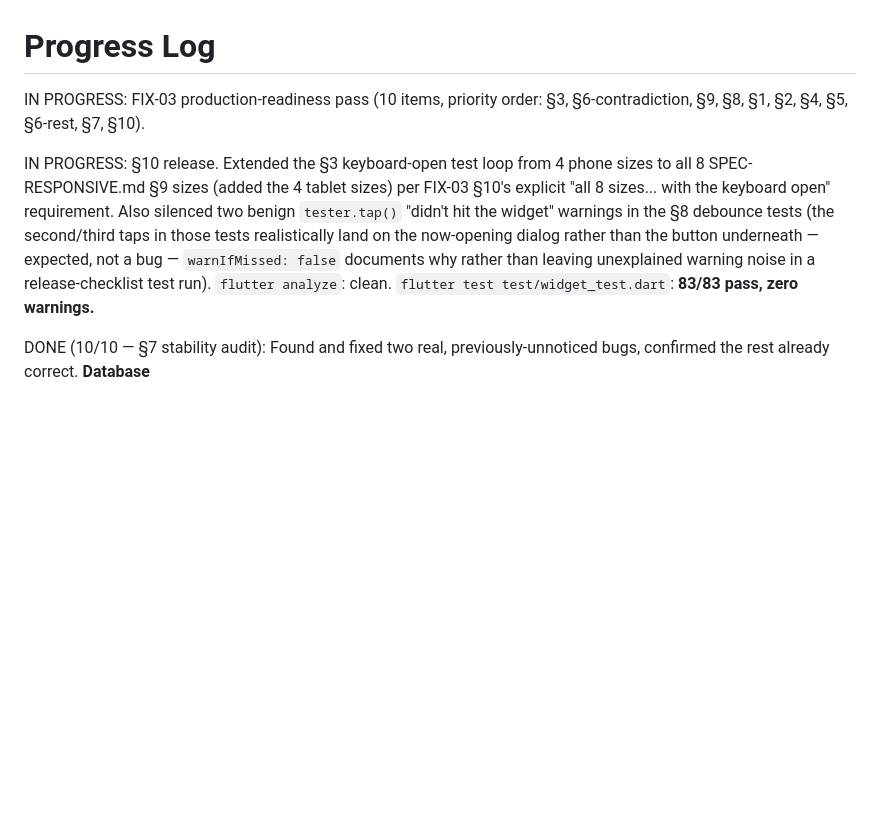
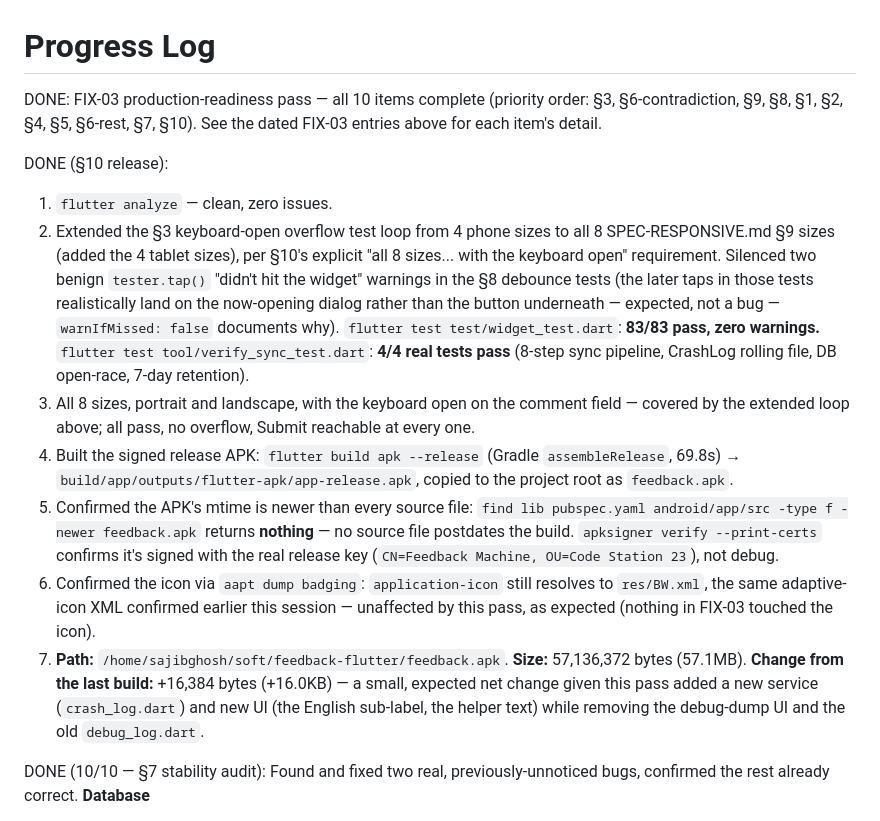
Before and after one commit to devsajibghosh/feedback_flutter, a Markdown page: PROGRESS.md, the part around the change. GitHub-like rendering; blank space fills up the shorter version.

Commit message:
FIX-03 §10: release build complete, all 10 items done
flutter analyze clean, 83/83 widget tests + 4/4 real tool-harness
tests pass covering all 8 sizes with the keyboard open, signed release
feedback.apk rebuilt (57.1MB, +16KB from last build), confirmed newer
than every source file and carrying the correct adaptive icon.

This closes out the full FIX-03 production-readiness pass.

Co-Authored-By: Claude Sonnet 5 <noreply@anthropic.com>
Claude-Session: https://claude.ai/code/session_01RUXY5uqNxGojJ3PxFuFLmV

```diff
--- a/PROGRESS.md
+++ b/PROGRESS.md
@@ -1,8 +1,15 @@
 # Progress Log
 
-IN PROGRESS: FIX-03 production-readiness pass (10 items, priority order: §3, §6-contradiction, §9, §8, §1, §2, §4, §5, §6-rest, §7, §10).
+DONE: FIX-03 production-readiness pass — all 10 items complete (priority order: §3, §6-contradiction, §9, §8, §1, §2, §4, §5, §6-rest, §7, §10). See the dated FIX-03 entries above for each item's detail.
 
-IN PROGRESS: §10 release. Extended the §3 keyboard-open test loop from 4 phone sizes to all 8 SPEC-RESPONSIVE.md §9 sizes (added the 4 tablet sizes) per FIX-03 §10's explicit "all 8 sizes... with the keyboard open" requirement. Also silenced two benign `tester.tap()` "didn't hit the widget" warnings in the §8 debounce tests (the second/third taps in those tests realistically land on the now-opening dialog rather than the button underneath — expected, not a bug — `warnIfMissed: false` documents why rather than leaving unexplained warning noise in a release-checklist test run). `flutter analyze`: clean. `flutter test test/widget_test.dart`: **83/83 pass, zero warnings.**
+DONE (§10 release):
+1. `flutter analyze` — clean, zero issues.
+2. Extended the §3 keyboard-open overflow test loop from 4 phone sizes to all 8 SPEC-RESPONSIVE.md §9 sizes (added the 4 tablet sizes), per §10's explicit "all 8 sizes... with the keyboard open" requirement. Silenced two benign `tester.tap()` "didn't hit the widget" warnings in the §8 debounce tests (the later taps in those tests realistically land on the now-opening dialog rather than the button underneath — expected, not a bug — `warnIfMissed: false` documents why). `flutter test test/widget_test.dart`: **83/83 pass, zero warnings.** `flutter test tool/verify_sync_test.dart`: **4/4 real tests pass** (8-step sync pipeline, CrashLog rolling file, DB open-race, 7-day retention).
+3. All 8 sizes, portrait and landscape, with the keyboard open on the comment field — covered by the extended loop above; all pass, no overflow, Submit reachable at every one.
+4. Built the signed release APK: `flutter build apk --release` (Gradle `assembleRelease`, 69.8s) → `build/app/outputs/flutter-apk/app-release.apk`, copied to the project root as `feedback.apk`.
+5. Confirmed the APK's mtime is newer than every source file: `find lib pubspec.yaml android/app/src -type f -newer feedback.apk` returns **nothing** — no source file postdates the build. `apksigner verify --print-certs` confirms it's signed with the real release key (`CN=Feedback Machine, OU=Code Station 23`), not debug.
+6. Confirmed the icon via `aapt dump badging`: `application-icon` still resolves to `res/BW.xml`, the same adaptive-icon XML confirmed earlier this session — unaffected by this pass, as expected (nothing in FIX-03 touched the icon).
+7. **Path:** `/home/sajibghosh/soft/feedback-flutter/feedback.apk`. **Size:** 57,136,372 bytes (57.1MB). **Change from the last build:** +16,384 bytes (+16.0KB) — a small, expected net change given this pass added a new service (`crash_log.dart`) and new UI (the English sub-label, the helper text) while removing the debug-dump UI and the old `debug_log.dart`.
 
 DONE (10/10 — §7 stability audit): Found and fixed two real, previously-unnoticed bugs, confirmed the rest already correct.
 **Database**
```
